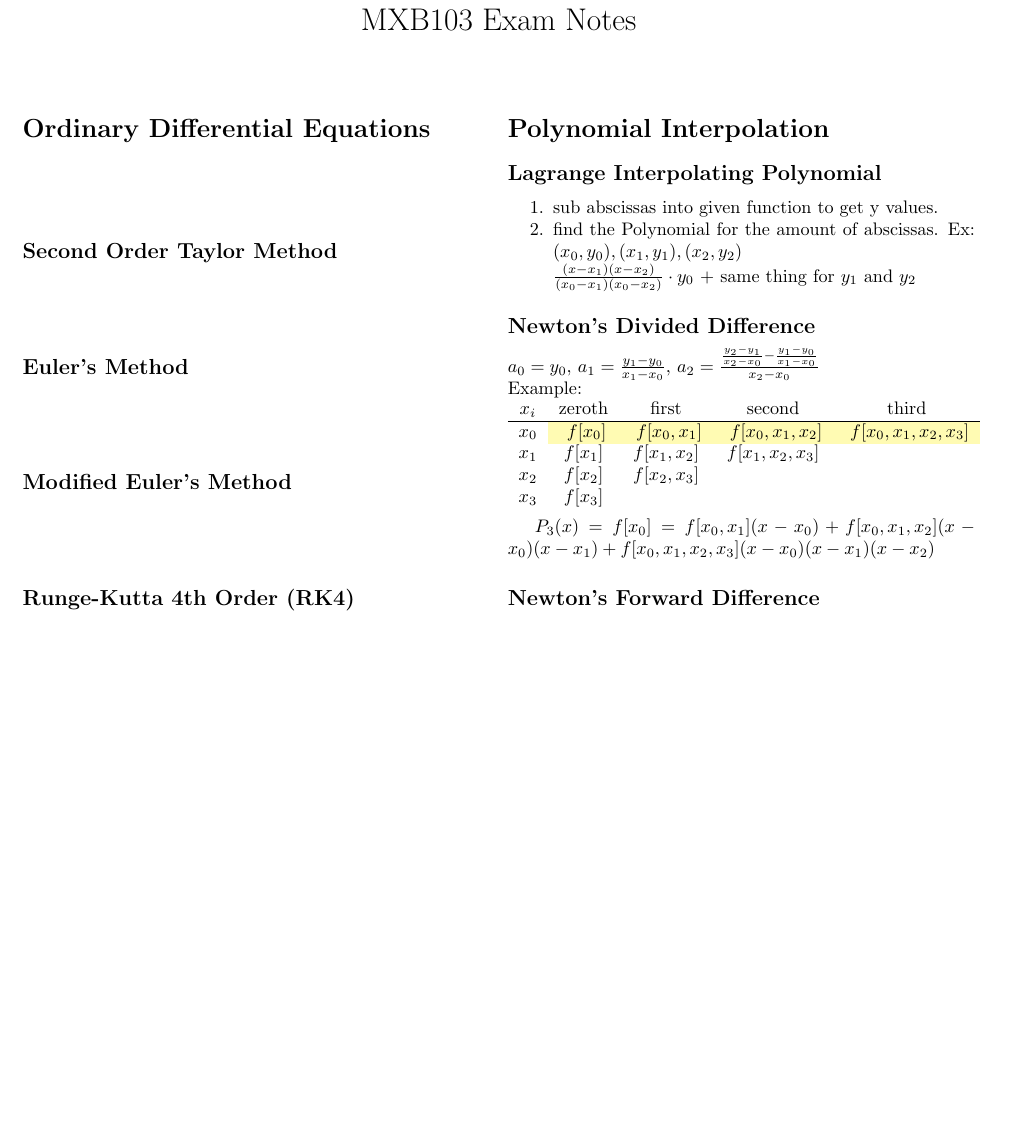
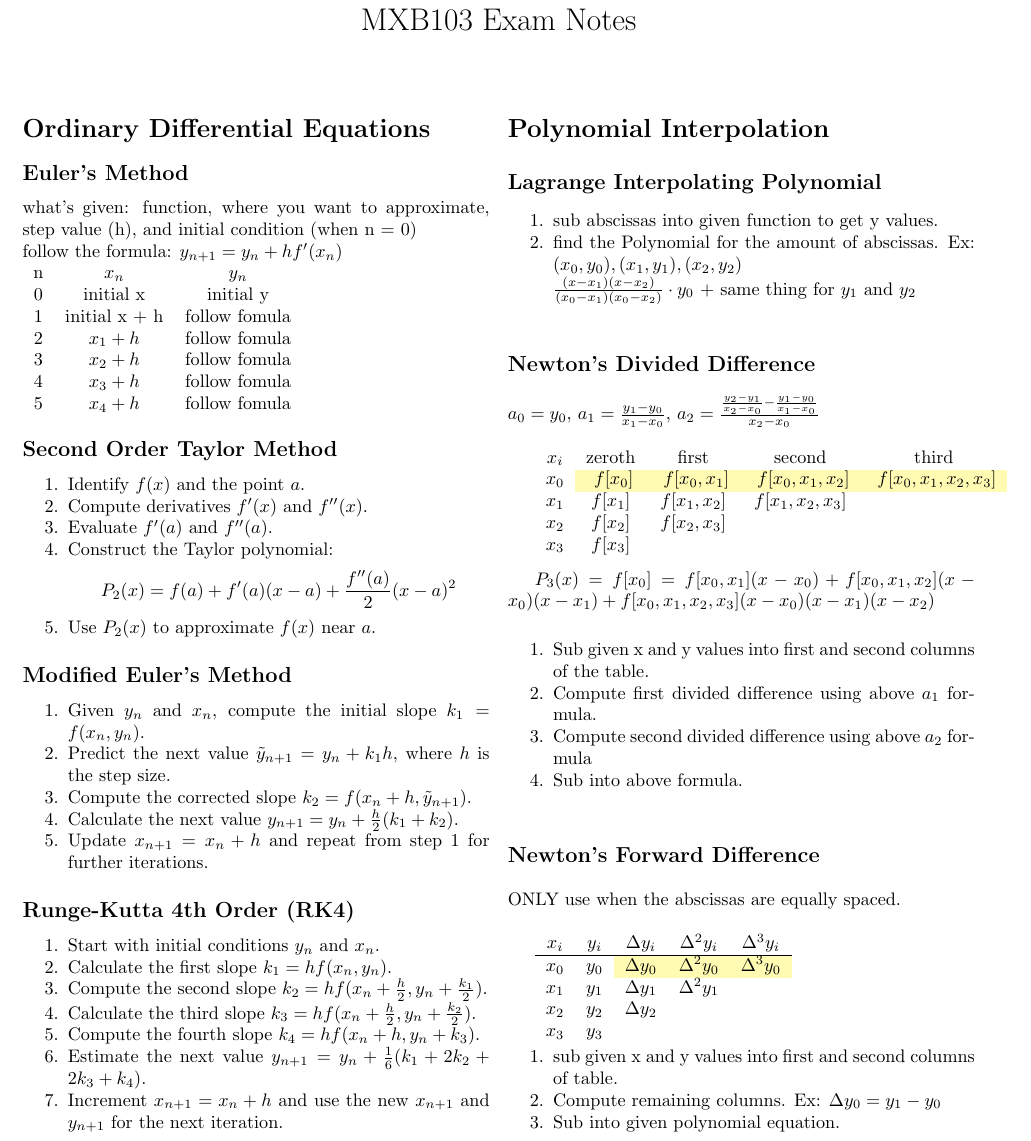
Before and after one commit to Mattc16/MXB103, a LaTeX document (notes.tex): part of the page, cut so that both start at the same text, the shorter picture padded with empty space. Compiled offline with pdfLaTeX.

Commit message:
Add files via upload

```diff
--- a/notes.tex
+++ b/notes.tex
@@ -16,16 +16,53 @@
 \begin{multicols}{2} % Use two columns to fit more information
 
 \section*{Ordinary Differential Equations}
+\subsection*{Euler's Method}
+what's given: function, where you want to approximate, step value (h), and initial condition (when n = 0)\\
+follow the formula: $ y_{n+1} = y_{n} + hf'(x_{n}) $ \\
+\begin{tabular}{ c c c }
+    n & $ x_{n} $ & $ y_{n} $ \\
+    0 & initial x & initial y \\
+    1 & initial x + h & follow fomula\\
+    2 & $ x_{1} + h $ & follow fomula\\
+    3 & $ x_{2} + h $ & follow fomula\\
+    4 & $ x_{3} + h $ & follow fomula\\
+    5 & $ x_{4} + h $ & follow fomula\\
+\end{tabular}
+
 \subsection*{Second Order Taylor Method}
 
+\begin{enumerate}
+    \item Identify \( f(x) \) and the point \( a \).
+    \item Compute derivatives \( f'(x) \) and \( f''(x) \).
+    \item Evaluate \( f'(a) \) and \( f''(a) \).
+    \item Construct the Taylor polynomial:
+    \[ P_2(x) = f(a) + f'(a)(x-a) + \frac{f''(a)}{2}(x-a)^2 \]
+    \item Use \( P_2(x) \) to approximate \( f(x) \) near \( a \).
+\end{enumerate}
 
-\subsection*{Euler's Method}
 
 
 \subsection*{Modified Euler's Method}
 
+\begin{enumerate}
+    \item Given \( y_n \) and \( x_n \), compute the initial slope \( k_1 = f(x_n, y_n) \).
+    \item Predict the next value \( \tilde{y}_{n+1} = y_n + k_1 h \), where \( h \) is the step size.
+    \item Compute the corrected slope \( k_2 = f(x_n + h, \tilde{y}_{n+1}) \).
+    \item Calculate the next value \( y_{n+1} = y_n + \frac{h}{2}(k_1 + k_2) \).
+    \item Update \( x_{n+1} = x_n + h \) and repeat from step 1 for further iterations.
+\end{enumerate}
 
 \subsection*{Runge-Kutta 4th Order (RK4)}
+
+\begin{enumerate}
+    \item Start with initial conditions \( y_n \) and \( x_n \).
+    \item Calculate the first slope \( k_1 = h f(x_n, y_n) \).
+    \item Compute the second slope \( k_2 = h f(x_n + \frac{h}{2}, y_n + \frac{k_1}{2}) \).
+    \item Calculate the third slope \( k_3 = h f(x_n + \frac{h}{2}, y_n + \frac{k_2}{2}) \).
+    \item Compute the fourth slope \( k_4 = h f(x_n + h, y_n + k_3) \).
+    \item Estimate the next value \( y_{n+1} = y_n + \frac{1}{6}(k_1 + 2k_2 + 2k_3 + k_4) \).
+    \item Increment \( x_{n+1} = x_n + h \) and use the new \( x_{n+1} \) and \( y_{n+1} \) for the next iteration.
+\end{enumerate}
 
 \columnbreak
 
@@ -40,22 +77,43 @@
 
 \subsection*{Newton's Divided Difference}
 $ a_{0} = y_{0}$, $a_{1} = \frac{y_{1}-y_{0}}{x_{1}-x_{0}}$, $ a_{2} = \frac{\frac{y_{2}-y_{1}}{x_{2}-x_{0}} - \frac{y_{1}-y_{0}}{x_{1}-x_{0}}}{x_{2}-x_{0}}$\\
-Example:\\
+
 \begin{tabular}{ c c c c c }
     $ x_{i} $ & \text{zeroth} & \text{first} & \text{second} & \text{third}\\
-    \hline
     $ x_{0} $ & \cellcolor{yellow!30} $ f[x_{0}] $ & \cellcolor{yellow!30} $ f[x_{0}, x_{1}] $ & \cellcolor{yellow!30} $ f[x_{0}, x_{1}, x_{2}] $ & \cellcolor{yellow!30} $ f[x_{0}, x_{1}, x_{2}, x_{3}] $\\
     $ x_{1} $ & $ f[x_{1}] $ & $ f[x_{1}, x_{2}] $ & $ f[x_{1}, x_{2}, x_{3}] $ \\
     $ x_{2} $ & $ f[x_{2}] $ & $ f[x_{2}, x_{3}] $ & \\
     $ x_{3} $ & $ f[x_{3}] $ & \\
 \end{tabular} \\
 
-$ P_{3}(x) = f[x_{0}] = f[x_{0}, x_{1}](x-x_{0}) + f[x_{0}, x_{1}, x_{2}](x-x_{0})(x-x_{1}) + f[x_{0}, x_{1}, x_{2}, x_{3}](x-x_{0})(x-x_{1})(x-x_{2})$
-
-
+$ P_{3}(x) = f[x_{0}] = f[x_{0}, x_{1}](x-x_{0}) + f[x_{0}, x_{1}, x_{2}](x-x_{0})(x-x_{1}) + f[x_{0}, x_{1}, x_{2}, x_{3}](x-x_{0})(x-x_{1})(x-x_{2})$\\
+\begin{enumerate}
+    \item Sub given x and y values into first and second columns of the table.
+    \item Compute first divided difference using above $ a_{1} $ formula.
+    \item Compute second divided difference using above $ a_{2} $ formula
+    \item Sub into above formula.
+\end{enumerate}
 
 
 \subsection*{Newton's Forward Difference}
+ONLY use when the abscissas are equally spaced.\\
+
+\begin{tabular}{ c c c c c }
+    $ x_{i} $ & $ y_{i} $ & $ \Delta y_{i} $ & $ \Delta^{2} y_{i} $ & $ \Delta^{3} y_{i} $ \\
+    \hline
+    $ x_{0} $ & $ y_{0} $ & $ \cellcolor{yellow!30} \Delta y_{0} $ & $ \cellcolor{yellow!30} \Delta^{2} y_{0} $  & $ \cellcolor{yellow!30} \Delta^{3} y_{0} $ \\
+    $ x_{1} $ & $ y_{1} $ & $ \Delta y_{1} $ & $ \Delta^{2} y_{1} $ & \\
+    $ x_{2} $ & $ y_{2} $ & $ \Delta y_{2} $ & & \\
+    $ x_{3} $ & $ y_{3} $ & & & \\
+\end{tabular}
+
+\begin{enumerate}
+    \item sub given x and y values into first and second columns of table.
+    \item Compute remaining columns. Ex: $ \Delta y_{0} =  y_{1} - y_{0} $
+    \item Sub into given polynomial equation.
+\end{enumerate}
+
+
 
 \end{multicols}
 
```
Also changed, not shown: README.md, notes.pdf, 3 other files.
